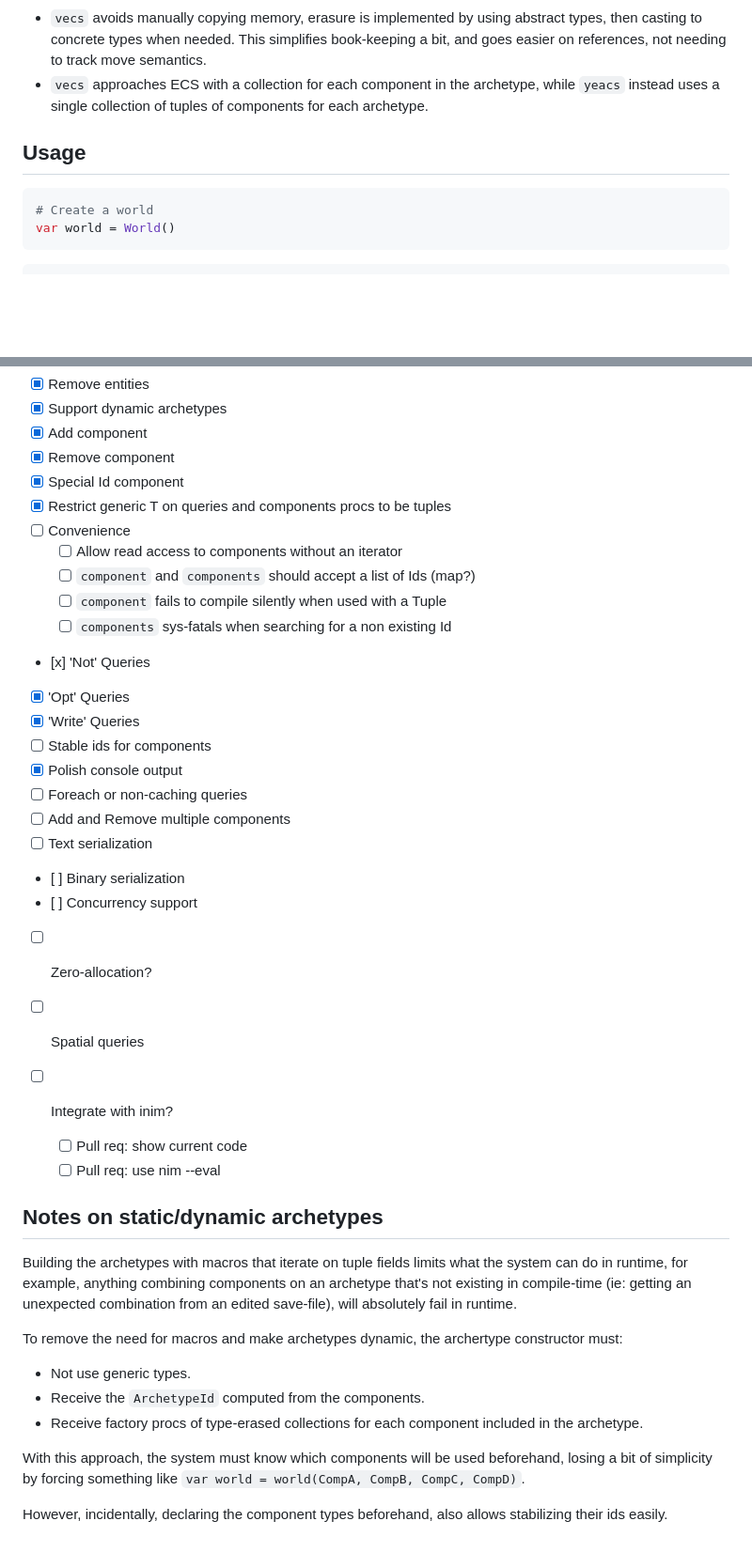
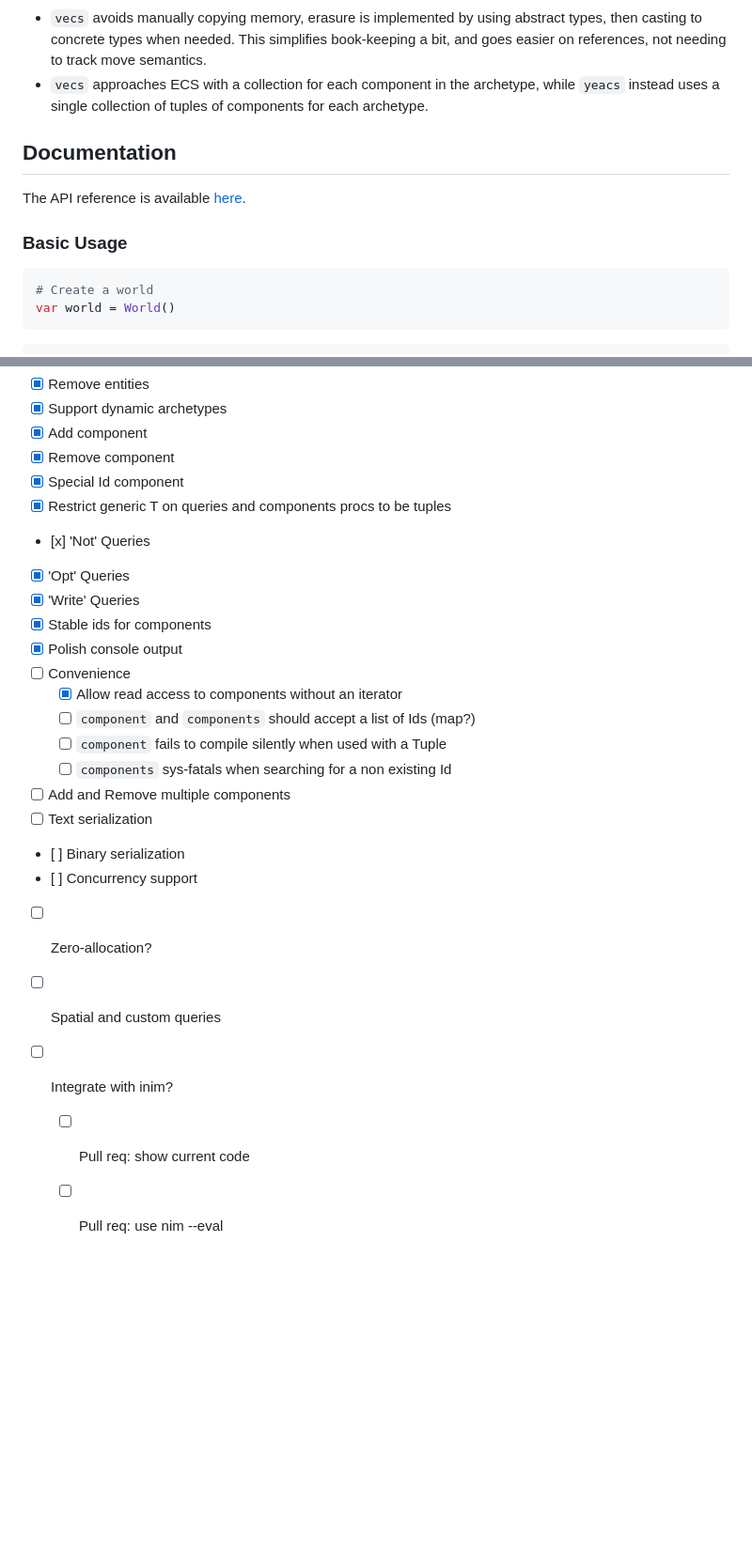
Before and after one commit to RowDaBoat/vecs, a Markdown page: README.md, 2 parts joined by grey strips. Shown at 94% size. Drawn GitHub-style; blank space fills up the shorter version.

````diff
--- a/README.md
+++ b/README.md
@@ -8,7 +8,12 @@ The main design differences between `vecs` and `yeacs` are in the implementation
 - `vecs` avoids manually copying memory, erasure is implemented by using abstract types, then casting to concrete types when needed. This simplifies book-keeping a bit, and goes easier on references, not needing to track move semantics.
 - `vecs` approaches ECS with a collection for each component in the archetype, while `yeacs` instead uses a single collection of tuples of components for each archetype.
 
-## Usage
+
+## Documentation
+The API reference is available [here](https://rowdaboat.github.io/vecs/).
+
+
+### Basic Usage
 ```nim
 # Create a world
 var world = World()
@@ -92,36 +98,23 @@ for (character,) in world.query(disarmedCharacters):
 - [x] Remove component
 - [x] Special Id component
 - [x] Restrict generic T on queries and components procs to be tuples
+- [x] 'Not' Queries
+- [x] 'Opt' Queries
+- [x] 'Write' Queries
+- [x] Stable ids for components
+- [x] Polish console output
 - [ ] Convenience
-  - [ ] Allow read access to components without an iterator
+  - [x] Allow read access to components without an iterator
   - [ ] `component` and `components` should accept a list of Ids (map?)
   - [ ] `component` fails to compile silently when used with a Tuple
   - [ ] `components` sys-fatals when searching for a non existing Id
-- [x] 'Not' Queries
-- [x] 'Opt' Queries
-- [x] 'Write' Queries
-- [ ] Stable ids for components
-- [x] Polish console output
-- [ ] Foreach or non-caching queries
 - [ ] Add and Remove multiple components
 - [ ] Text serialization
 - [ ] Binary serialization
 - [ ] Concurrency support
 - [ ] Zero-allocation?
-- [ ] Spatial queries
+- [ ] Spatial and custom queries
 
 - [ ] Integrate with inim?
   - [ ] Pull req: show current code
   - [ ] Pull req: use nim --eval
-
-## Notes on static/dynamic archetypes
-Building the archetypes with macros that iterate on tuple fields limits what the system can do in runtime, for example, anything combining components on an archetype that's not existing in compile-time (ie: getting an unexpected combination from an edited save-file), will absolutely fail in runtime.
-
-To remove the need for macros and make archetypes dynamic, the archertype constructor must:
-- Not use generic types.
-- Receive the `ArchetypeId` computed from the components.
-- Receive factory procs of type-erased collections for each component included in the archetype.
-
-With this approach, the system must know which components will be used beforehand, losing a bit of simplicity by forcing something like `var world = world(CompA, CompB, CompC, CompD)`.
-
-However, incidentally, declaring the component types beforehand, also allows stabilizing their ids easily.
````
Also changed, not shown: other parts of README.md (+2 -1 lines).
